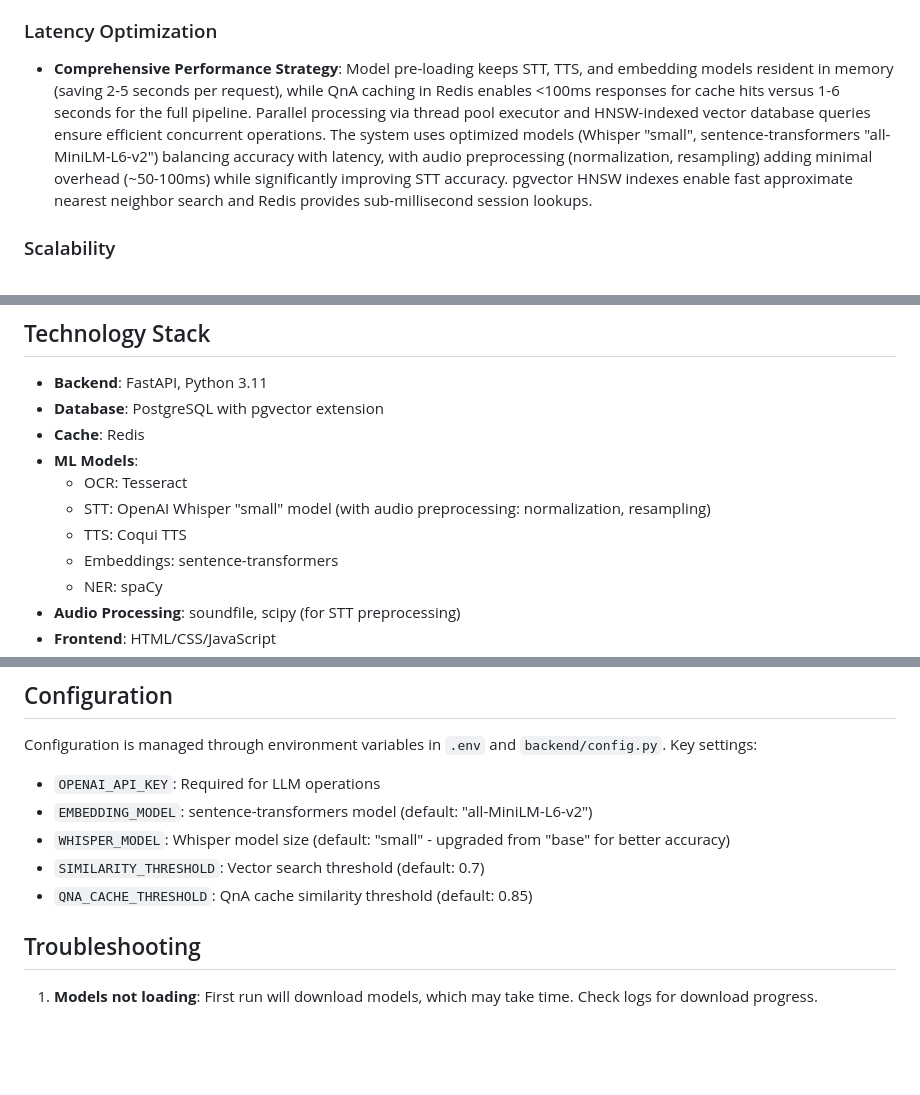
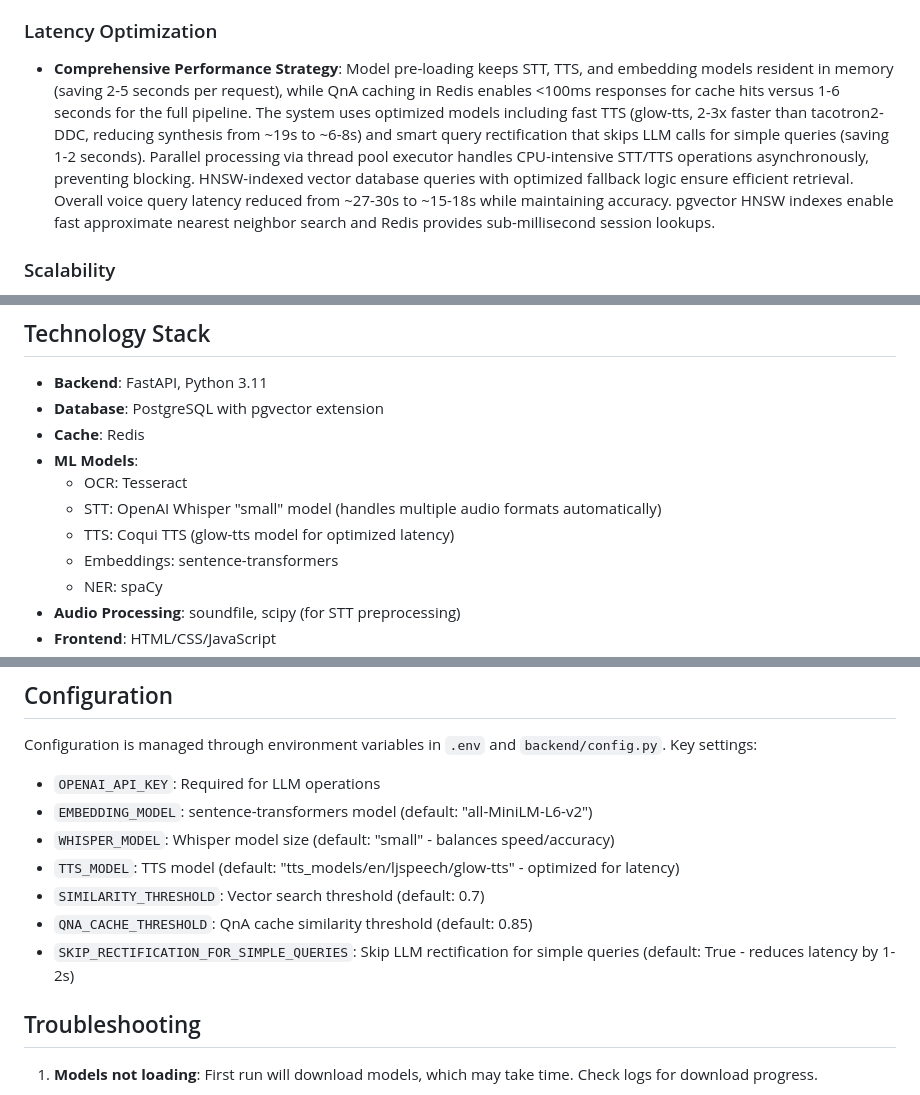
Before and after one commit to montyd1905/voice-rag-chat-agent-demo, a Markdown page: README.md, 3 parts joined by grey strips. Rendered like a GitHub page; blank space fills up the shorter version.

```diff
--- a/README.md
+++ b/README.md
@@ -45,7 +45,7 @@ See [SYSTEM_DESIGN.md](docs/SYSTEM_DESIGN.md) for detailed specifications.
 
 ### Latency Optimization
 
-- **Comprehensive Performance Strategy**: Model pre-loading keeps STT, TTS, and embedding models resident in memory (saving 2-5 seconds per request), while QnA caching in Redis enables <100ms responses for cache hits versus 1-6 seconds for the full pipeline. Parallel processing via thread pool executor and HNSW-indexed vector database queries ensure efficient concurrent operations. The system uses optimized models (Whisper "small", sentence-transformers "all-MiniLM-L6-v2") balancing accuracy with latency, with audio preprocessing (normalization, resampling) adding minimal overhead (~50-100ms) while significantly improving STT accuracy. pgvector HNSW indexes enable fast approximate nearest neighbor search and Redis provides sub-millisecond session lookups.
+- **Comprehensive Performance Strategy**: Model pre-loading keeps STT, TTS, and embedding models resident in memory (saving 2-5 seconds per request), while QnA caching in Redis enables <100ms responses for cache hits versus 1-6 seconds for the full pipeline. The system uses optimized models including fast TTS (glow-tts, 2-3x faster than tacotron2-DDC, reducing synthesis from ~19s to ~6-8s) and smart query rectification that skips LLM calls for simple queries (saving 1-2 seconds). Parallel processing via thread pool executor handles CPU-intensive STT/TTS operations asynchronously, preventing blocking. HNSW-indexed vector database queries with optimized fallback logic ensure efficient retrieval. Overall voice query latency reduced from ~27-30s to ~15-18s while maintaining accuracy. pgvector HNSW indexes enable fast approximate nearest neighbor search and Redis provides sub-millisecond session lookups.
 
 ### Scalability
 
@@ -138,8 +138,8 @@ See [SYSTEM_DESIGN.md](docs/SYSTEM_DESIGN.md) for detailed specifications.
 - **Cache**: Redis
 - **ML Models**:
   - OCR: Tesseract
-  - STT: OpenAI Whisper "small" model (with audio preprocessing: normalization, resampling)
-  - TTS: Coqui TTS
+  - STT: OpenAI Whisper "small" model (handles multiple audio formats automatically)
+  - TTS: Coqui TTS (glow-tts model for optimized latency)
   - Embeddings: sentence-transformers
   - NER: spaCy
 - **Audio Processing**: soundfile, scipy (for STT preprocessing)
@@ -166,9 +166,11 @@ Configuration is managed through environment variables in `.env` and `backend/co
 
 - `OPENAI_API_KEY`: Required for LLM operations
 - `EMBEDDING_MODEL`: sentence-transformers model (default: "all-MiniLM-L6-v2")
-- `WHISPER_MODEL`: Whisper model size (default: "small" - upgraded from "base" for better accuracy)
+- `WHISPER_MODEL`: Whisper model size (default: "small" - balances speed/accuracy)
+- `TTS_MODEL`: TTS model (default: "tts_models/en/ljspeech/glow-tts" - optimized for latency)
 - `SIMILARITY_THRESHOLD`: Vector search threshold (default: 0.7)
 - `QNA_CACHE_THRESHOLD`: QnA cache similarity threshold (default: 0.85)
+- `SKIP_RECTIFICATION_FOR_SIMPLE_QUERIES`: Skip LLM rectification for simple queries (default: True - reduces latency by 1-2s)
 
 ## Troubleshooting
 
```
Also changed, not shown: docs/SYSTEM_DESIGN.md (+30 -14 lines).
